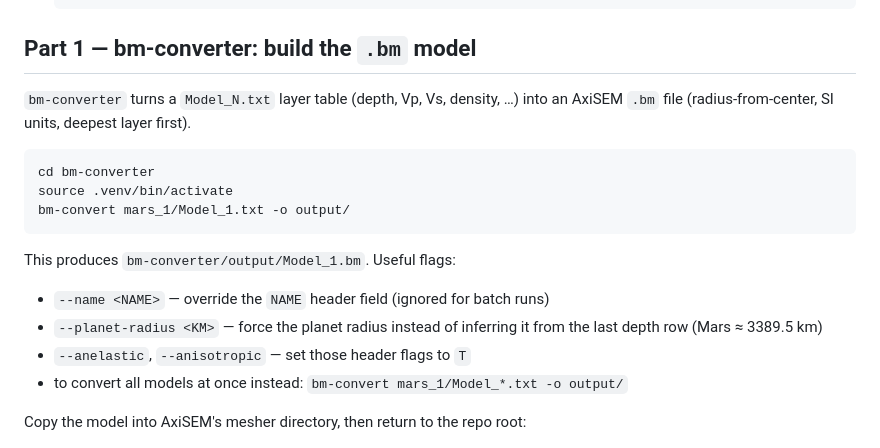
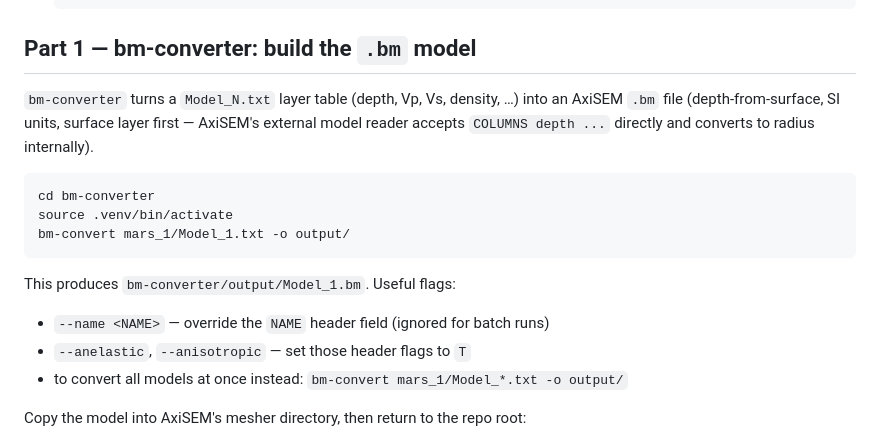
Before and after one commit to MarkiDo/axisem-proj, a Markdown page: WALKTHROUGH.md, the part around the change. Drawn GitHub-style.

````diff
--- a/WALKTHROUGH.md
+++ b/WALKTHROUGH.md
@@ -55,8 +55,9 @@ previous block left off.
 ## Part 1 — bm-converter: build the `.bm` model
 
 `bm-converter` turns a `Model_N.txt` layer table (depth, Vp, Vs, density, …)
-into an AxiSEM `.bm` file (radius-from-center, SI units, deepest layer
-first).
+into an AxiSEM `.bm` file (depth-from-surface, SI units, surface layer
+first — AxiSEM's external model reader accepts `COLUMNS depth ...` directly
+and converts to radius internally).
 
 ```bash
 cd bm-converter
@@ -66,8 +67,6 @@ bm-convert mars_1/Model_1.txt -o output/
 
 This produces `bm-converter/output/Model_1.bm`. Useful flags:
 - `--name <NAME>` — override the `NAME` header field (ignored for batch runs)
-- `--planet-radius <KM>` — force the planet radius instead of inferring it
-  from the last depth row (Mars ≈ 3389.5 km)
 - `--anelastic`, `--anisotropic` — set those header flags to `T`
 - to convert all models at once instead: `bm-convert mars_1/Model_*.txt -o output/`
 
````
Also changed, not shown: WALKTHROUGH.uk.md (+3 -4 lines).
